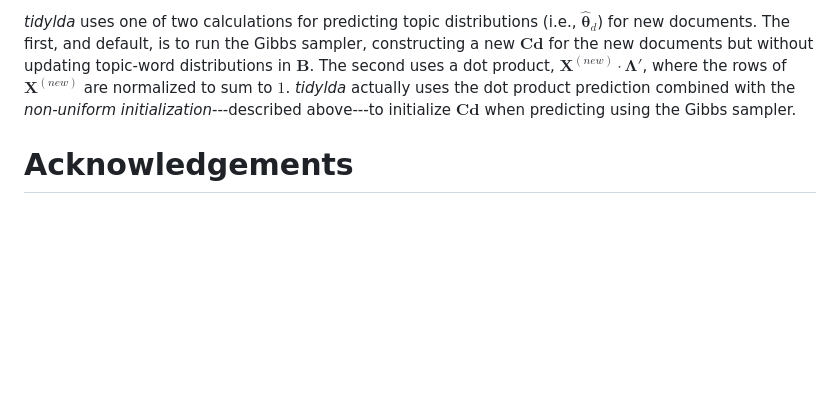
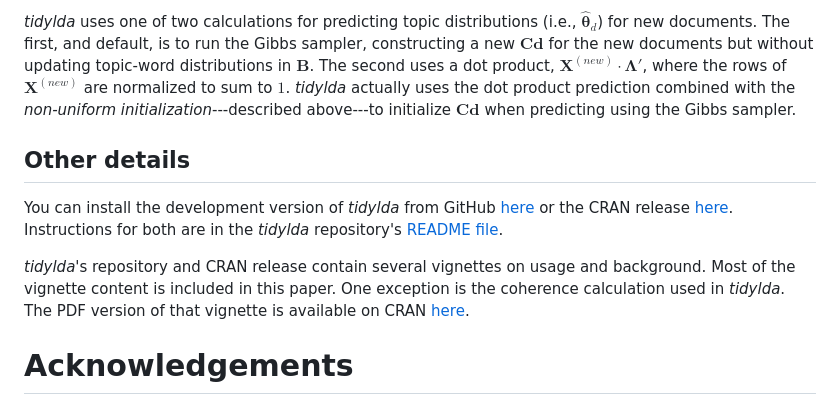
Before and after one commit to TommyJones/tidylda, a Markdown page: tidylda-joss/paper.md, the part around the change. GitHub-like rendering; blank space fills up the shorter version.

Commit message:
Mention development & CRAN version and vignettes in paper

```diff
--- a/tidylda-joss/paper.md
+++ b/tidylda-joss/paper.md
@@ -111,6 +111,11 @@ _tidylda_ enables traditional Bayesian uncertainty quantification by sampling fr
 
 _tidylda_ uses one of two calculations for predicting topic distributions (i.e., $\hat{\boldsymbol\theta}_d$) for new documents. The first, and default, is to run the Gibbs sampler, constructing a new $\boldsymbol{Cd}$ for the new documents but without updating topic-word distributions in $\boldsymbol{B}$. The second uses a dot product, $\boldsymbol{X}^{(new)} \cdot \boldsymbol\Lambda'$, where the rows of $\boldsymbol{X}^{(new)}$ are normalized to sum to $1$. _tidylda_ actually uses the dot product prediction combined with the _non-uniform initialization_---described above---to initialize $\boldsymbol{Cd}$ when predicting using the Gibbs sampler.
 
+## Other details
+You can install the development version of _tidylda_ from GitHub [here](https://github.com/tommyjones/tidylda) or the CRAN release [here](https://CRAN.R-project.org/package=tidylda). Instructions for both are in the _tidylda_ repository's [README file](https://github.com/TommyJones/tidylda/blob/main/README.md).
+
+_tidylda_'s repository and CRAN release contain several vignettes on usage and background. Most of the vignette content is included in this paper. One exception is the coherence calculation used in _tidylda_. The PDF version of that vignette is available on CRAN [here](https://cran.r-project.org/web/packages/tidylda/vignettes/probabilistic-coherence.html).
+
 # Acknowledgements
 Many people over the years have supported the development of _tidylda_. But most notably are
 
```
